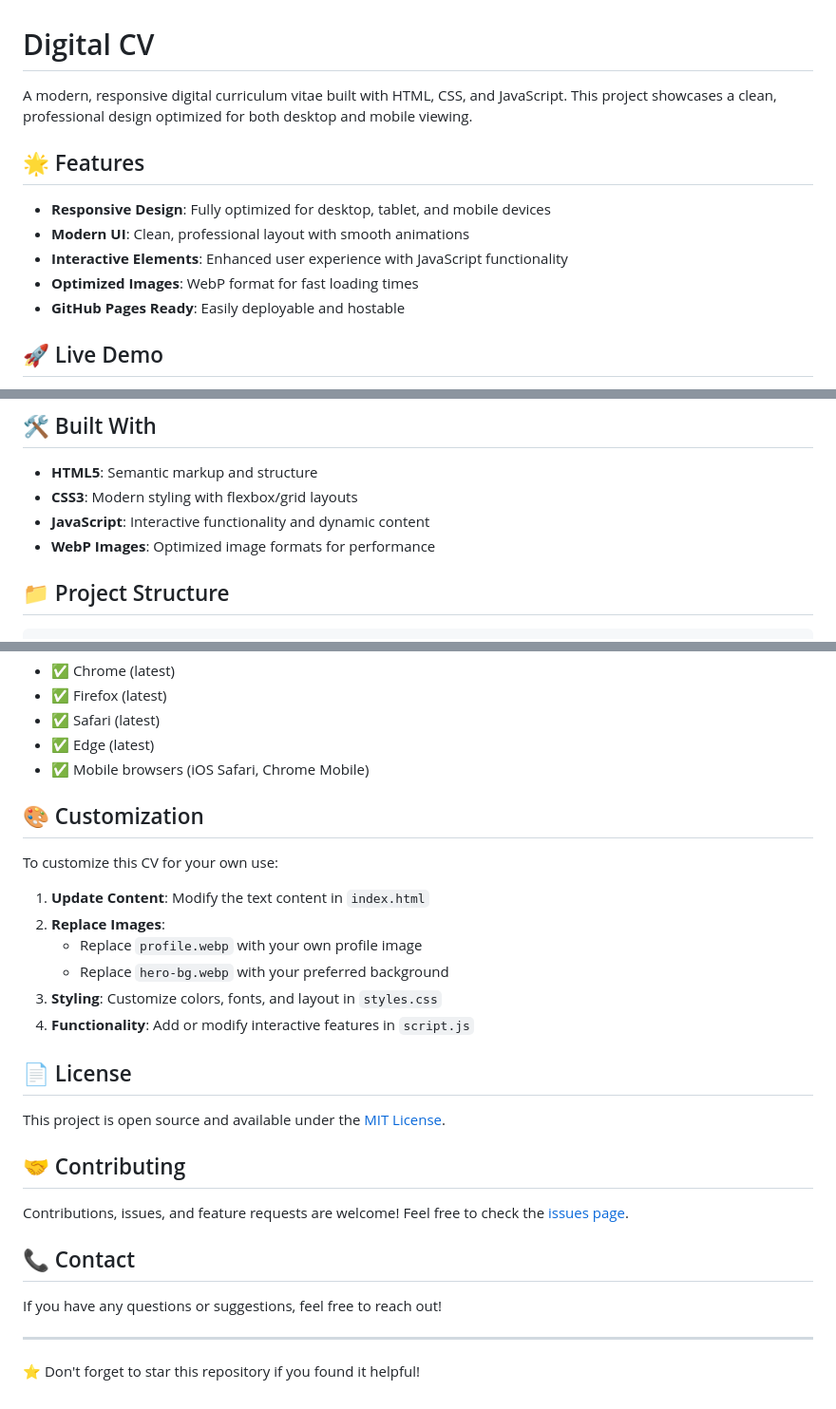
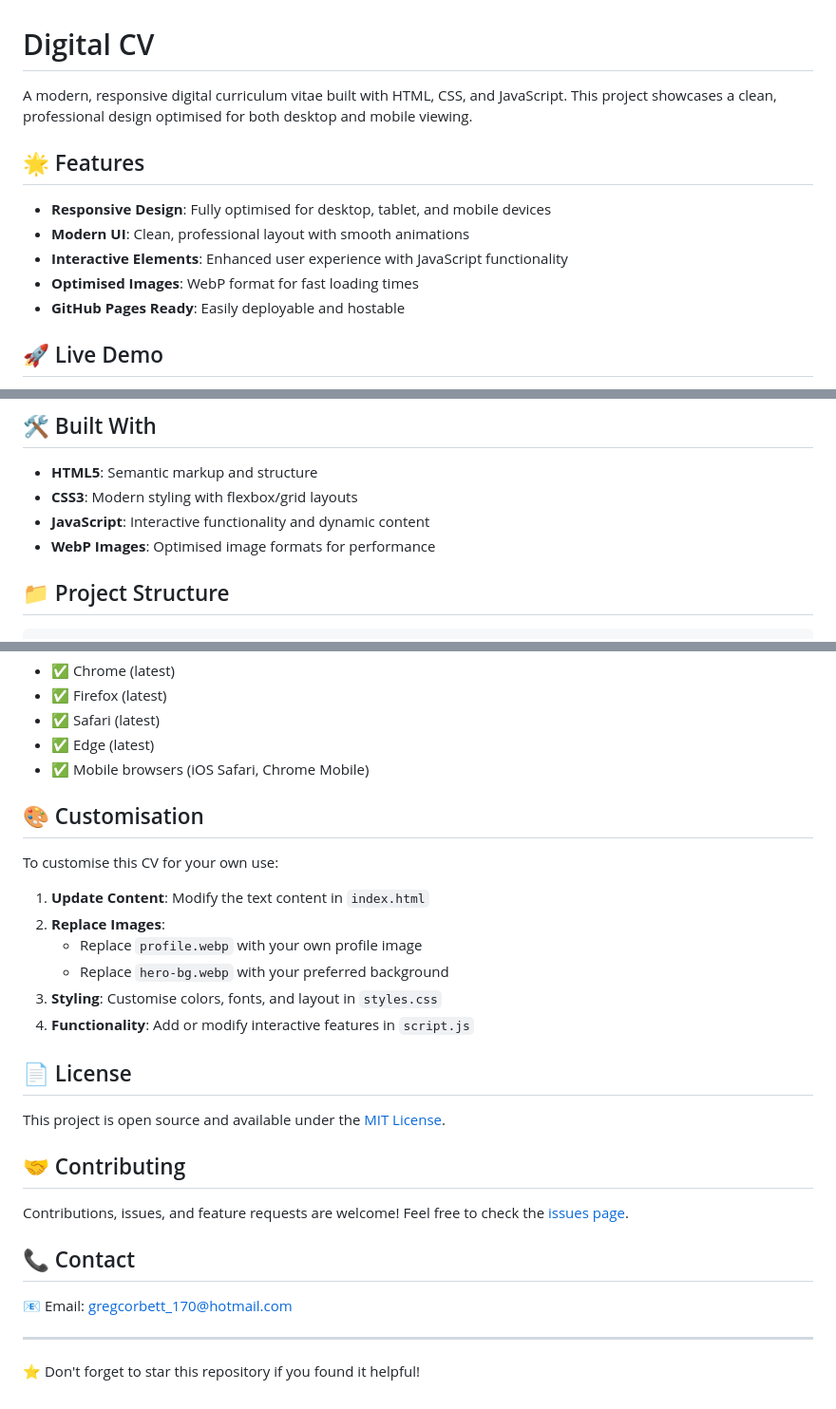
Before and after one commit to corbey08/digital-cv, a Markdown page: README.md, 3 parts joined by grey strips. Shown: that part at 95% size. Drawn GitHub-style.

```diff
--- a/README.md
+++ b/README.md
@@ -1,13 +1,13 @@
 # Digital CV
 
-A modern, responsive digital curriculum vitae built with HTML, CSS, and JavaScript. This project showcases a clean, professional design optimized for both desktop and mobile viewing.
+A modern, responsive digital curriculum vitae built with HTML, CSS, and JavaScript. This project showcases a clean, professional design optimised for both desktop and mobile viewing.
 
 ## 🌟 Features
 
-- **Responsive Design**: Fully optimized for desktop, tablet, and mobile devices
+- **Responsive Design**: Fully optimised for desktop, tablet, and mobile devices
 - **Modern UI**: Clean, professional layout with smooth animations
 - **Interactive Elements**: Enhanced user experience with JavaScript functionality
-- **Optimized Images**: WebP format for fast loading times
+- **Optimised Images**: WebP format for fast loading times
 - **GitHub Pages Ready**: Easily deployable and hostable
 
 ## 🚀 Live Demo
@@ -23,7 +23,7 @@ Visit the live version: [https://corbey08.github.io/digital-cv/](https://corbey0
 - **HTML5**: Semantic markup and structure
 - **CSS3**: Modern styling with flexbox/grid layouts
 - **JavaScript**: Interactive functionality and dynamic content
-- **WebP Images**: Optimized image formats for performance
+- **WebP Images**: Optimised image formats for performance
 
 ## 📁 Project Structure
 
@@ -99,15 +99,15 @@ This project is configured for GitHub Pages deployment:
 - ✅ Edge (latest)
 - ✅ Mobile browsers (iOS Safari, Chrome Mobile)
 
-## 🎨 Customization
+## 🎨 Customisation
 
-To customize this CV for your own use:
+To customise this CV for your own use:
 
 1. **Update Content**: Modify the text content in `index.html`
 2. **Replace Images**:
    - Replace `profile.webp` with your own profile image
    - Replace `hero-bg.webp` with your preferred background
-3. **Styling**: Customize colors, fonts, and layout in `styles.css`
+3. **Styling**: Customise colors, fonts, and layout in `styles.css`
 4. **Functionality**: Add or modify interactive features in `script.js`
 
 ## 📄 License
@@ -120,7 +120,7 @@ Contributions, issues, and feature requests are welcome! Feel free to check the
 
 ## 📞 Contact
 
-If you have any questions or suggestions, feel free to reach out!
+📧 Email: gregcorbett_170@hotmail.com
 
 ---
 
```
